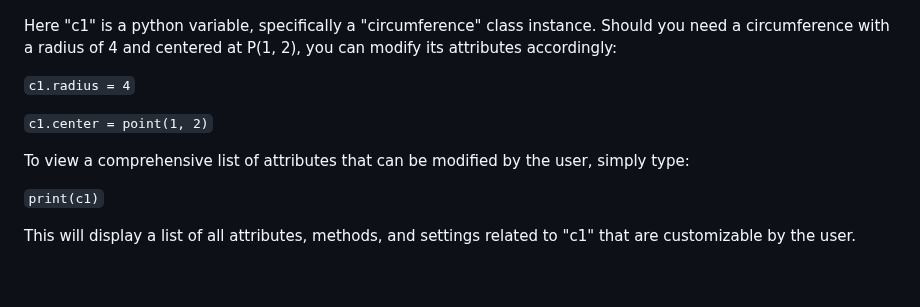
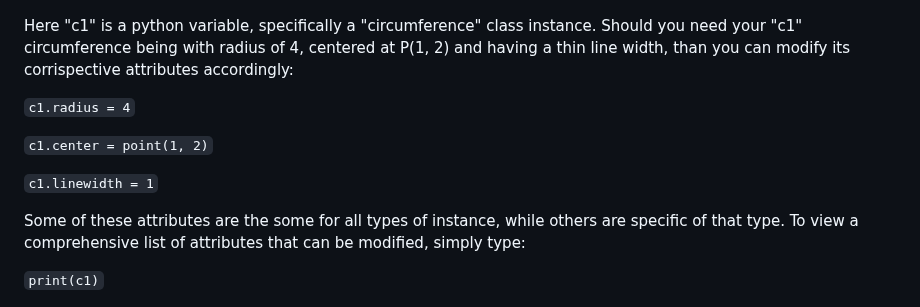
Before and after one commit to stefanovic80/geompy, a Markdown page: README.md, the part around the change. Drawn GitHub-style; blank space fills up the shorter version.

```diff
--- a/README.md
+++ b/README.md
@@ -52,18 +52,17 @@ This will display a circumference with a random center and radius in the plot wi
 
 
 
-Here "c1" is a python variable, specifically a "circumference" class instance. Should you need a circumference with a radius of 4 and centered at P(1, 2), you can modify its attributes accordingly:
+Here "c1" is a python variable, specifically a "circumference" class instance. Should you need your "c1" circumference being with radius of 4, centered at P(1, 2) and having a thin line width, than you can modify its corrispective attributes accordingly:
 
 `c1.radius = 4`
 
 `c1.center = point(1, 2)`
 
+`c1.linewidth = 1`
 
-To view a comprehensive list of attributes that can be modified by the user, simply type:
+Some of these attributes are the some for all types of instance, while others are specific of that type. To view a comprehensive list of attributes that can be modified, simply type:
 
 `print(c1)`
-
-This will display a list of all attributes, methods, and settings related to "c1" that are customizable by the user.
 
 
 ![Alt Text](pictures/printC1center.png)
```
